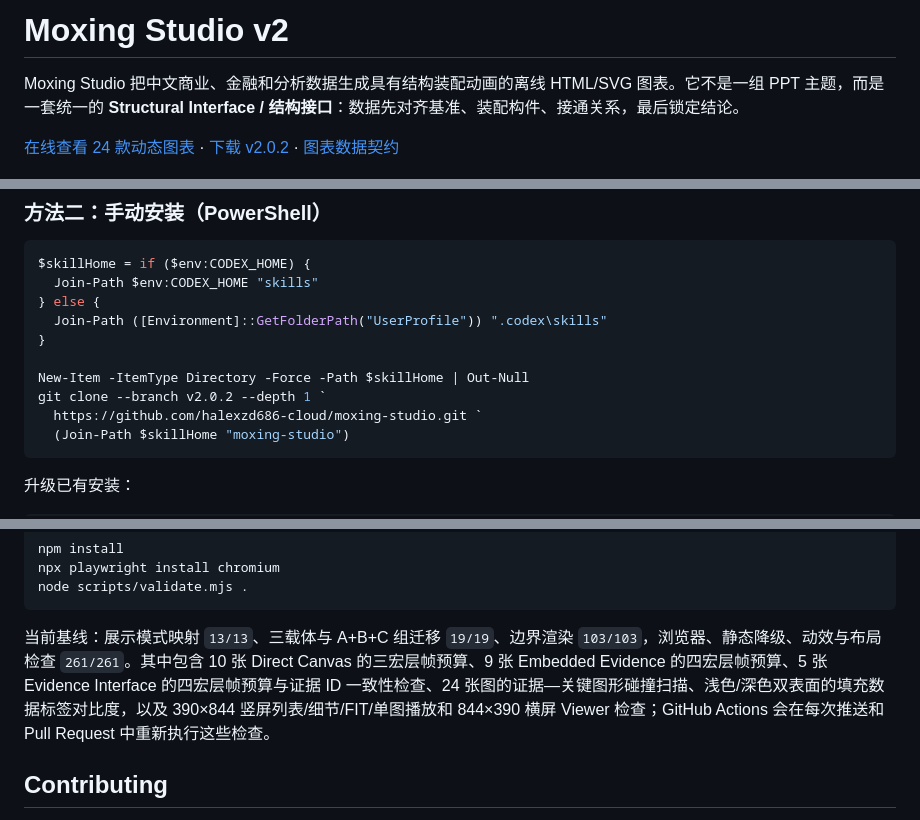
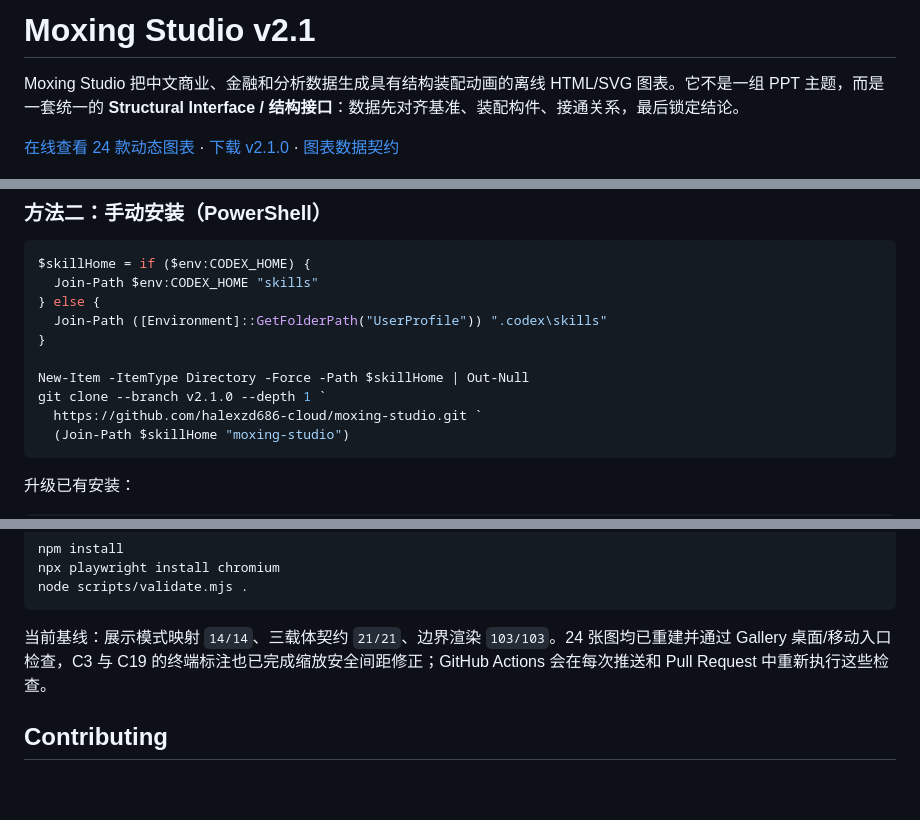
Before and after one commit to halexzd686-cloud/moxing-studio, a Markdown page: README.md, 3 parts joined by grey strips. Drawn GitHub-style; blank space fills up the shorter version.

Commit message:
docs: prepare v2.1 release handoff

````diff
--- a/README.md
+++ b/README.md
@@ -1,8 +1,8 @@
-# Moxing Studio v2
+# Moxing Studio v2.1
 
 Moxing Studio 把中文商业、金融和分析数据生成具有结构装配动画的离线 HTML/SVG 图表。它不是一组 PPT 主题，而是一套统一的 **Structural Interface / 结构接口**：数据先对齐基准、装配构件、接通关系，最后锁定结论。
 
-[在线查看 24 款动态图表](https://halexzd686-cloud.github.io/moxing-studio/) · [下载 v2.0.2](https://github.com/halexzd686-cloud/moxing-studio/releases/tag/v2.0.2) · [图表数据契约](references/chart-contracts.md)
+[在线查看 24 款动态图表](https://halexzd686-cloud.github.io/moxing-studio/) · [下载 v2.1.0](https://github.com/halexzd686-cloud/moxing-studio/releases/tag/v2.1.0) · [图表数据契约](references/chart-contracts.md)
 
 [![C11 Sector Lock preview](docs/previews/v2-c11.png)](https://halexzd686-cloud.github.io/moxing-studio/)
 
@@ -39,7 +39,7 @@ $skillHome = if ($env:CODEX_HOME) {
 }
 
 New-Item -ItemType Directory -Force -Path $skillHome | Out-Null
-git clone --branch v2.0.2 --depth 1 `
+git clone --branch v2.1.0 --depth 1 `
   https://github.com/halexzd686-cloud/moxing-studio.git `
   (Join-Path $skillHome "moxing-studio")
 ```
@@ -155,7 +155,7 @@ npx playwright install chromium
 node scripts/validate.mjs .
 ```
 
-当前基线：展示模式映射 `13/13`、三载体与 A+B+C 组迁移 `19/19`、边界渲染 `103/103`，浏览器、静态降级、动效与布局检查 `261/261`。其中包含 10 张 Direct Canvas 的三宏层帧预算、9 张 Embedded Evidence 的四宏层帧预算、5 张 Evidence Interface 的四宏层帧预算与证据 ID 一致性检查、24 张图的证据—关键图形碰撞扫描、浅色/深色双表面的填充数据标签对比度，以及 390×844 竖屏列表/细节/FIT/单图播放和 844×390 横屏 Viewer 检查；GitHub Actions 会在每次推送和 Pull Request 中重新执行这些检查。
+当前基线：展示模式映射 `14/14`、三载体契约 `21/21`、边界渲染 `103/103`。24 张图均已重建并通过 Gallery 桌面/移动入口检查，C3 与 C19 的终端标注也已完成缩放安全间距修正；GitHub Actions 会在每次推送和 Pull Request 中重新执行这些检查。
 
 ## Contributing
 
````
Also changed, not shown: HANDOFF.md (+7 -6 lines).
